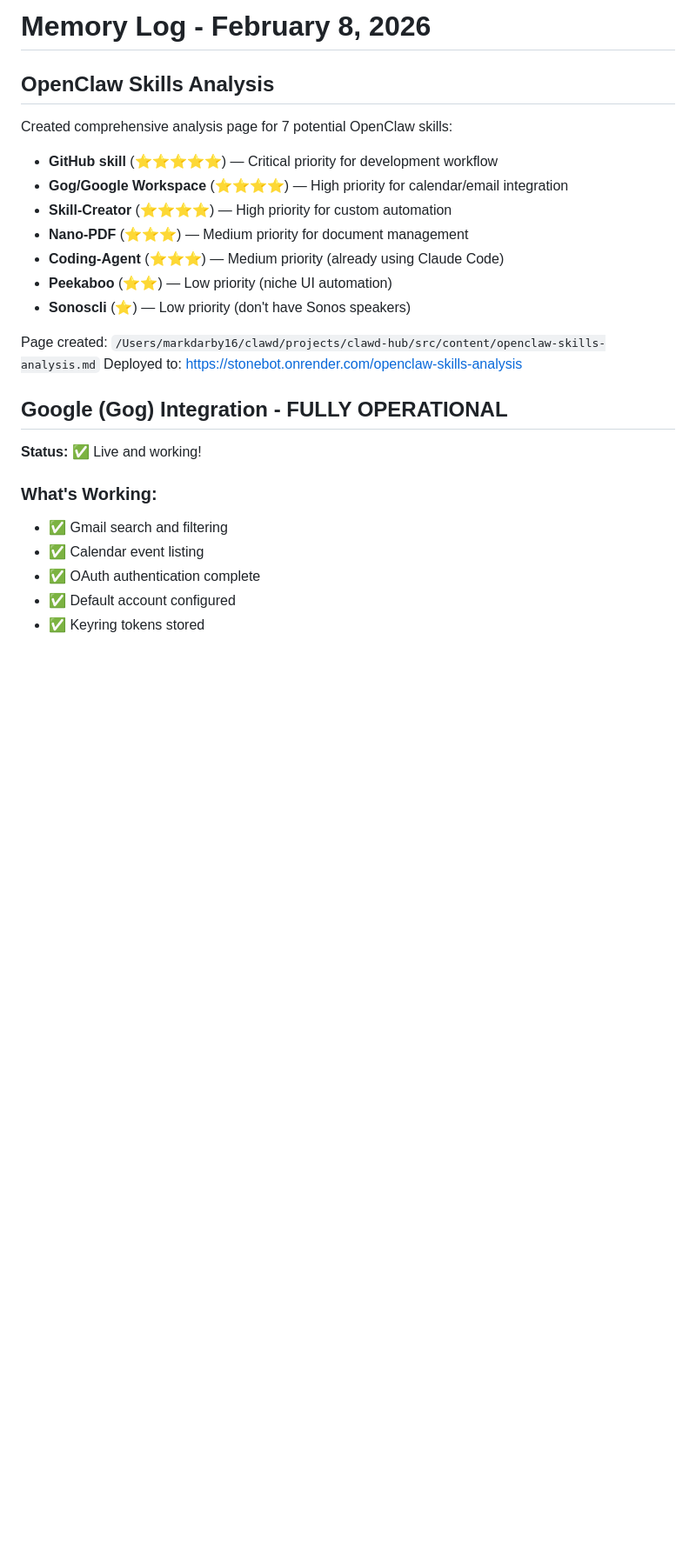
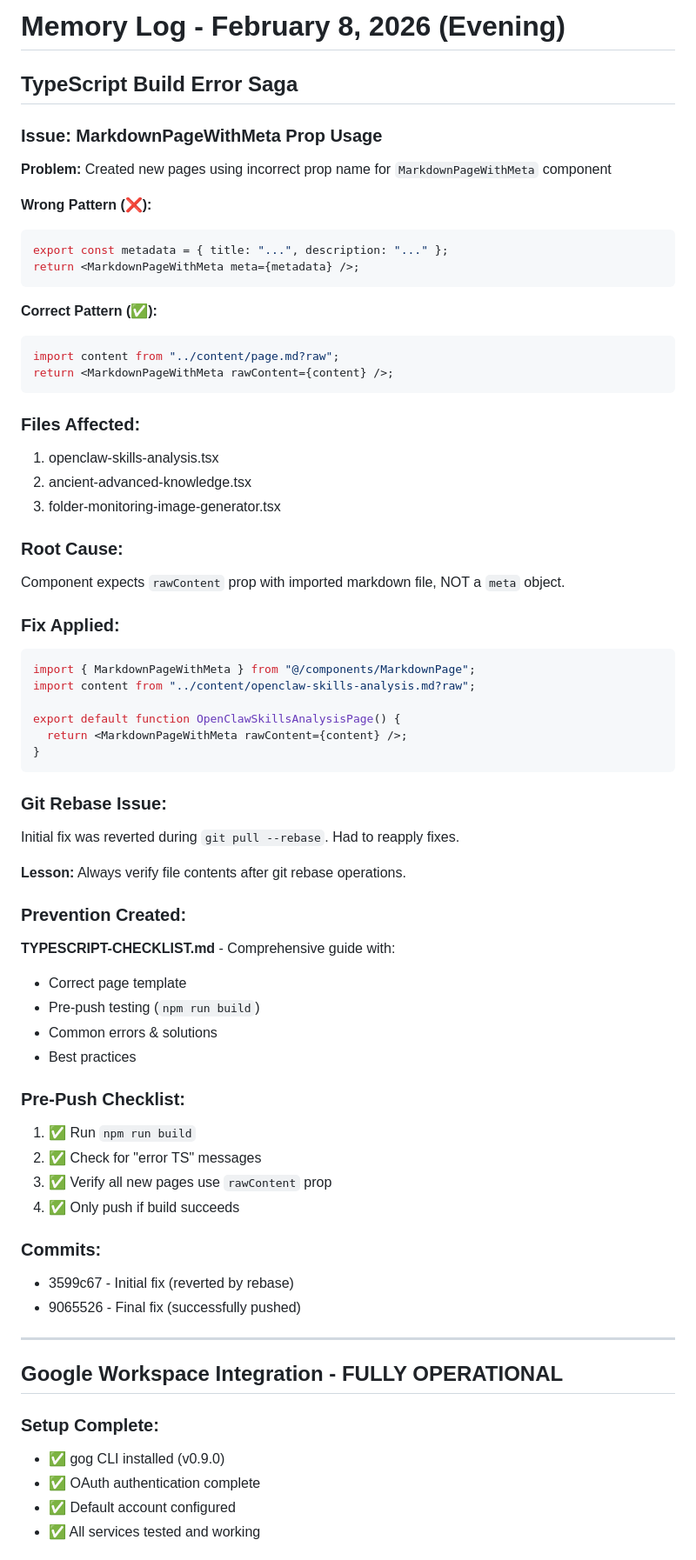
Before and after one commit to Astrocyte74/clawd, a Markdown page: memory/2026-02-08.md, the part around one of its changes. Shown at 87% size. Drawn GitHub-style; blank space fills up the shorter version.

````diff
--- a/memory/2026-02-08.md
+++ b/memory/2026-02-08.md
@@ -1,27 +1,70 @@
-# Memory Log - February 8, 2026
+# Memory Log - February 8, 2026 (Evening)
 
-## OpenClaw Skills Analysis
+## TypeScript Build Error Saga
 
-Created comprehensive analysis page for 7 potential OpenClaw skills:
-- **GitHub skill** (⭐⭐⭐⭐⭐) — Critical priority for development workflow
-- **Gog/Google Workspace** (⭐⭐⭐⭐) — High priority for calendar/email integration
-- **Skill-Creator** (⭐⭐⭐⭐) — High priority for custom automation
-- **Nano-PDF** (⭐⭐⭐) — Medium priority for document management
-- **Coding-Agent** (⭐⭐⭐) — Medium priority (already using Claude Code)
-- **Peekaboo** (⭐⭐) — Low priority (niche UI automation)
-- **Sonoscli** (⭐) — Low priority (don't have Sonos speakers)
+### Issue: MarkdownPageWithMeta Prop Usage
 
-Page created: `/Users/markdarby16/clawd/projects/clawd-hub/src/content/openclaw-skills-analysis.md`
-Deployed to: https://stonebot.onrender.com/openclaw-skills-analysis
+**Problem:** Created new pages using incorrect prop name for `MarkdownPageWithMeta` component
 
-## Google (Gog) Integration - FULLY OPERATIONAL
+**Wrong Pattern (❌):**
+```tsx
+export const metadata = { title: "...", description: "..." };
+return <MarkdownPageWithMeta meta={metadata} />;
+```
 
-**Status:** ✅ Live and working!
+**Correct Pattern (✅):**
+```tsx
+import content from "../content/page.md?raw";
+return <MarkdownPageWithMeta rawContent={content} />;
+```
 
-### What's Working:
-- ✅ Gmail search and filtering
-- ✅ Calendar event listing
+### Files Affected:
+1. openclaw-skills-analysis.tsx
+2. ancient-advanced-knowledge.tsx
+3. folder-monitoring-image-generator.tsx
+
+### Root Cause:
+Component expects `rawContent` prop with imported markdown file, NOT a `meta` object.
+
+### Fix Applied:
+```tsx
+import { MarkdownPageWithMeta } from "@/components/MarkdownPage";
+import content from "../content/openclaw-skills-analysis.md?raw";
+
+export default function OpenClawSkillsAnalysisPage() {
+  return <MarkdownPageWithMeta rawContent={content} />;
+}
+```
+
+### Git Rebase Issue:
+Initial fix was reverted during `git pull --rebase`. Had to reapply fixes.
+
+**Lesson:** Always verify file contents after git rebase operations.
+
+### Prevention Created:
+**TYPESCRIPT-CHECKLIST.md** - Comprehensive guide with:
+- Correct page template
+- Pre-push testing (`npm run build`)
+- Common errors & solutions
+- Best practices
+
+### Pre-Push Checklist:
+1. ✅ Run `npm run build`
+2. ✅ Check for "error TS" messages
+3. ✅ Verify all new pages use `rawContent` prop
+4. ✅ Only push if build succeeds
+
+### Commits:
+- 3599c67 - Initial fix (reverted by rebase)
+- 9065526 - Final fix (successfully pushed)
+
+---
+
+## Google Workspace Integration - FULLY OPERATIONAL
+
+### Setup Complete:
+- ✅ gog CLI installed (v0.9.0)
 - ✅ OAuth authentication complete
 - ✅ Default account configured
-- ✅ Keyring tokens stored
+- ✅ All services tested and working
 
````
Also changed, not shown: other parts of memory/2026-02-08.md (+171 -76 lines).
